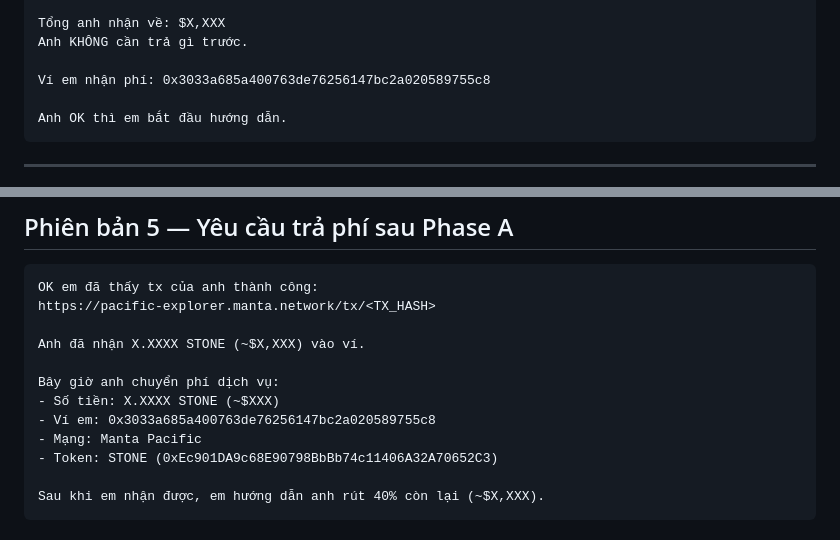
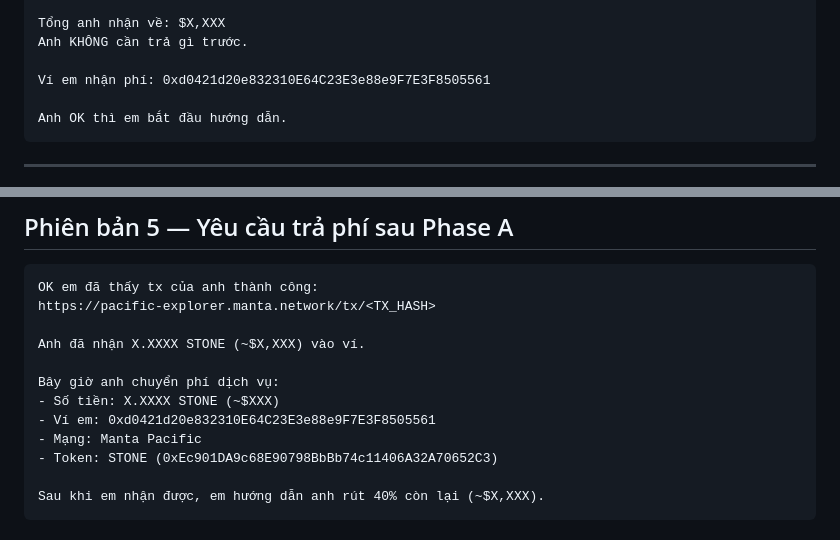
Before and after one commit to xuanthanghp1992-hash/rlstone-rescue, a Markdown page: MEMO_VI.md, 2 parts joined by grey strips. Drawn GitHub-style.

````diff
--- a/MEMO_VI.md
+++ b/MEMO_VI.md
@@ -55,7 +55,7 @@ Quy trình:
 Tổng anh nhận về: $X,XXX
 Anh KHÔNG cần trả gì trước.
 
-Ví em nhận phí: 0x3033a685a400763de76256147bc2a020589755c8
+Ví em nhận phí: 0xd0421d20e832310E64C23E3e88e9F7E3F8505561
 
 Anh OK thì em bắt đầu hướng dẫn.
 ```
@@ -94,7 +94,7 @@ Anh đã nhận X.XXXX STONE (~$X,XXX) vào ví.
 
 Bây giờ anh chuyển phí dịch vụ:
 - Số tiền: X.XXXX STONE (~$XXX)
-- Ví em: 0x3033a685a400763de76256147bc2a020589755c8
+- Ví em: 0xd0421d20e832310E64C23E3e88e9F7E3F8505561
 - Mạng: Manta Pacific
 - Token: STONE (0xEc901DA9c68E90798BbBb74c11406A32A70652C3)
 
````
Also changed, not shown: README.md (+1 -1 lines).
